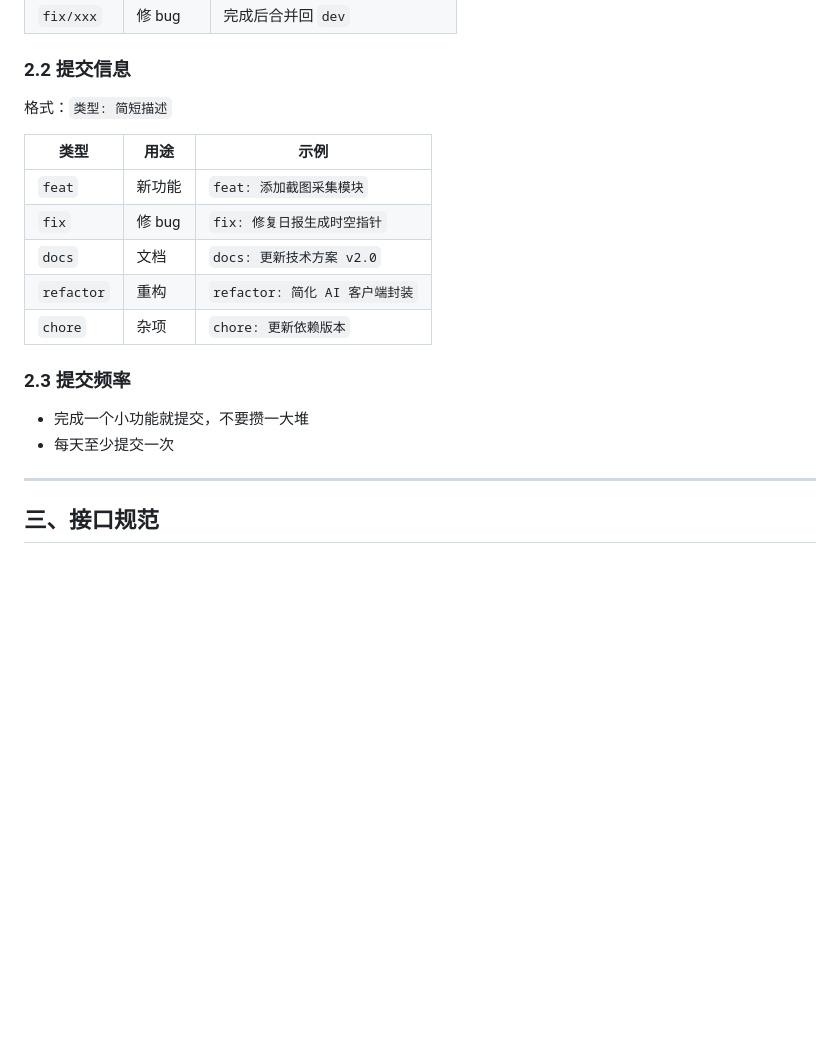
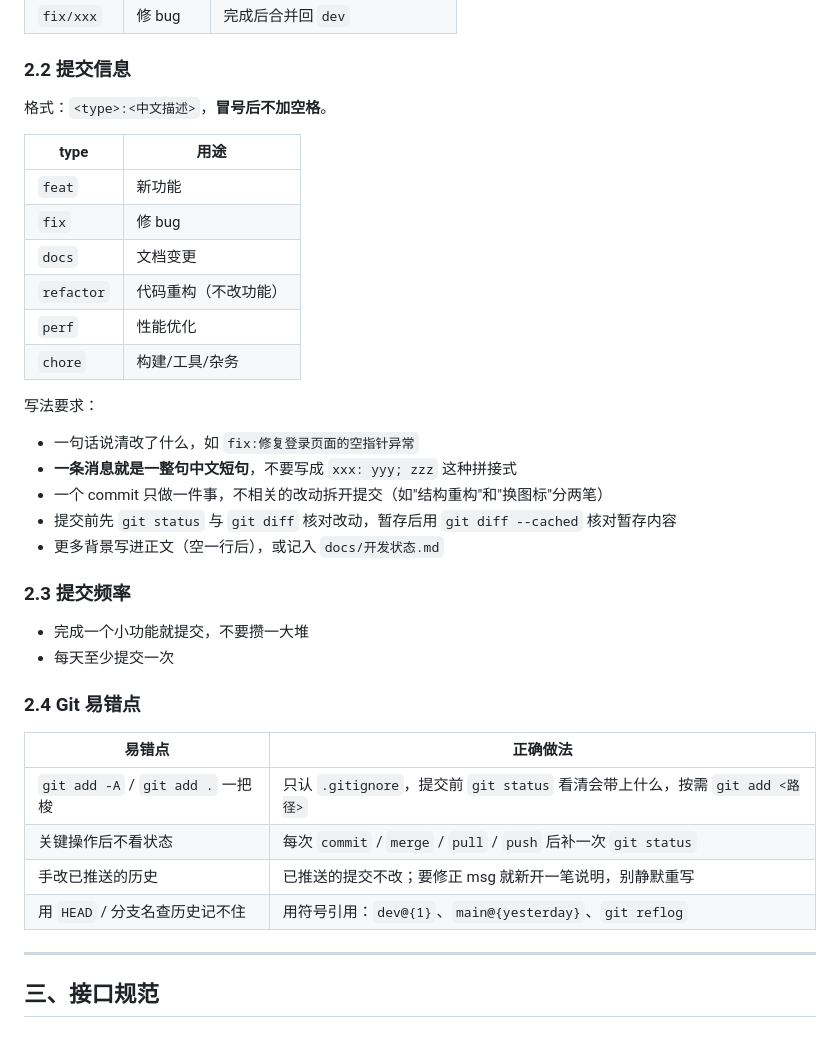
Before and after one commit to iamthh/HenanDiary, a Markdown page: docs/开发规范.md, the part around the change. GitHub-like rendering; blank space fills up the shorter version.

Commit message:
docs:补齐 Git 提交信息规范与易错点

```diff
--- a/docs/开发规范.md
+++ b/docs/开发规范.md
@@ -65,20 +65,38 @@ except:
 
 ### 2.2 提交信息
 
-格式：`类型: 简短描述`
+格式：`<type>:<中文描述>`，**冒号后不加空格**。
 
-| 类型 | 用途 | 示例 |
-|---|---|---|
-| `feat` | 新功能 | `feat: 添加截图采集模块` |
-| `fix` | 修 bug | `fix: 修复日报生成时空指针` |
-| `docs` | 文档 | `docs: 更新技术方案 v2.0` |
-| `refactor` | 重构 | `refactor: 简化 AI 客户端封装` |
-| `chore` | 杂项 | `chore: 更新依赖版本` |
+| type | 用途 |
+|---|---|
+| `feat` | 新功能 |
+| `fix` | 修 bug |
+| `docs` | 文档变更 |
+| `refactor` | 代码重构（不改功能） |
+| `perf` | 性能优化 |
+| `chore` | 构建/工具/杂务 |
+
+写法要求：
+
+- 一句话说清改了什么，如 `fix:修复登录页面的空指针异常`
+- **一条消息就是一整句中文短句**，不要写成 `xxx: yyy; zzz` 这种拼接式
+- 一个 commit 只做一件事，不相关的改动拆开提交（如"结构重构"和"换图标"分两笔）
+- 提交前先 `git status` 与 `git diff` 核对改动，暂存后用 `git diff --cached` 核对暂存内容
+- 更多背景写进正文（空一行后），或记入 `docs/开发状态.md`
 
 ### 2.3 提交频率
 
 - 完成一个小功能就提交，不要攒一大堆
 - 每天至少提交一次
+
+### 2.4 Git 易错点
+
+| 易错点 | 正确做法 |
+|---|---|
+| `git add -A` / `git add .` 一把梭 | 只认 `.gitignore`，提交前 `git status` 看清会带上什么，按需 `git add <路径>` |
+| 关键操作后不看状态 | 每次 `commit` / `merge` / `pull` / `push` 后补一次 `git status` |
+| 手改已推送的历史 | 已推送的提交不改；要修正 msg 就新开一笔说明，别静默重写 |
+| 用 `HEAD` / 分支名查历史记不住 | 用符号引用：`dev@{1}`、`main@{yesterday}`、`git reflog` |
 
 ---
 
```
